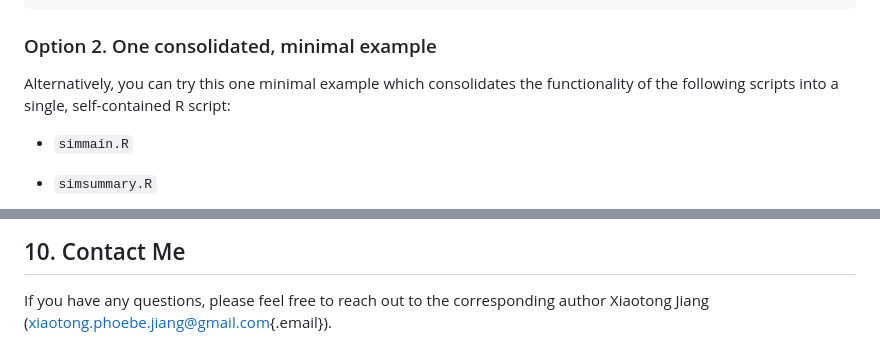
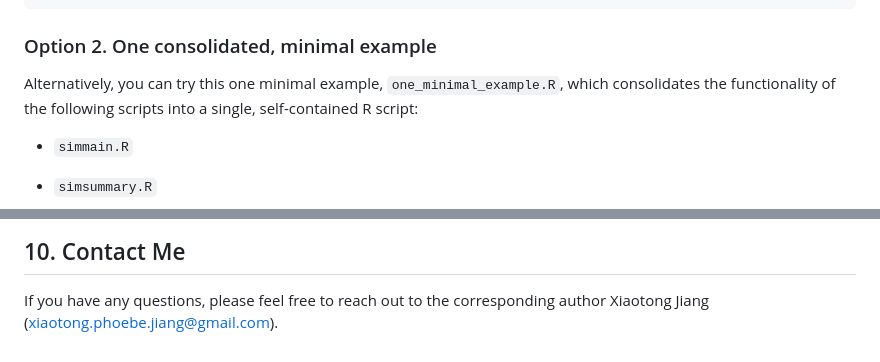
Before and after one commit to phoebejiang/precmed_sim, a Markdown page: README.md, 2 parts joined by grey strips. Rendered like a GitHub page.

Commit message:
minor README update

```diff
--- a/README.md
+++ b/README.md
@@ -29,7 +29,7 @@ Rscript case_study_analysis.R
 
 ### Option 2. One consolidated, minimal example
 
-Alternatively, you can try this one minimal example which consolidates the
+Alternatively, you can try this one minimal example, `one_minimal_example.R`, which consolidates the
 functionality of the following scripts into a single, self-contained R script:
 
 * `simmain.R`
@@ -544,4 +544,4 @@ regression, which can be very time-consuming.
 ## 10. Contact Me
 
 If you have any questions, please feel free to reach out to the corresponding author Xiaotong Jiang
-([xiaotong.phoebe.jiang\@gmail.com](mailto:xiaotong.phoebe.jiang@gmail.com){.email}).
+([xiaotong.phoebe.jiang\@gmail.com](xiaotong.phoebe.jiang@gmail.com)).
```
